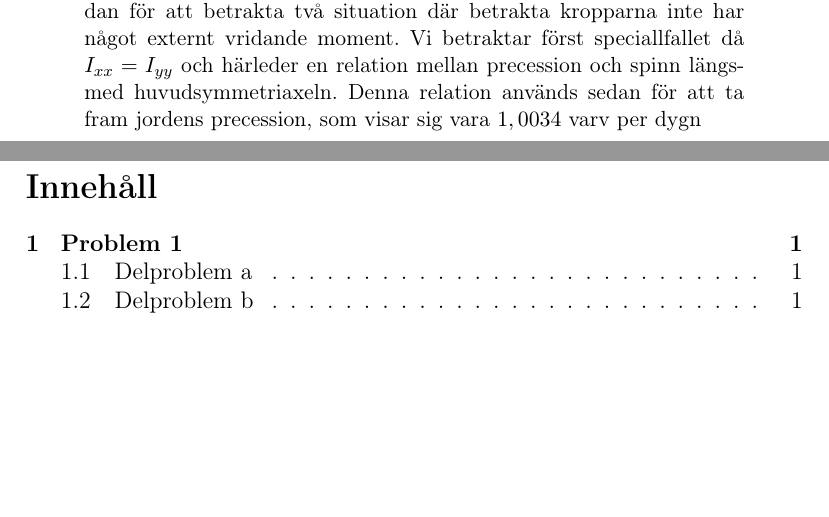
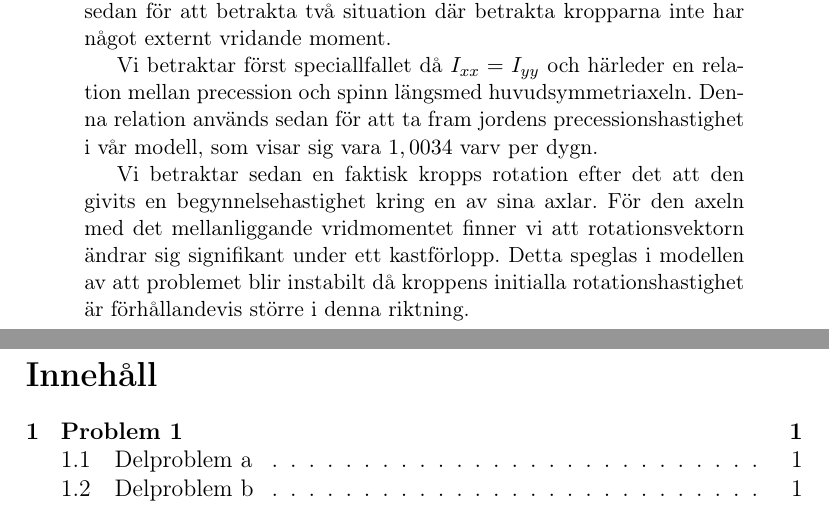
Before and after one commit to m4rw3r/Mek2Inl-mning2, a LaTeX paper (rapport.tex): two parts of pages 1 and 2 of 10, joined at a grey line, cut so that both start at the same text, the shorter picture padded with empty space. Compiled offline with pdfLaTeX.

Commit message:
Finished the abstract somewhat

```diff
--- a/rapport.tex
+++ b/rapport.tex
@@ -45,7 +45,19 @@
 	\thispagestyle{empty}
 
 	\begin{abstract}
-	  Stelkroppsrörelse i rummet betraktas. Vi reflekterar över behovet av att inför kroppsfixta koordinater och använder sådana för att ta fram ett speciallfall av Euler ekvationer. Dessa ekvationer används sedan för att betrakta två situation där betrakta kropparna inte har något externt vridande moment. Vi betraktar först speciallfallet då $I_{xx}=I_{yy}$ och härleder en relation mellan precession och spinn längsmed huvudsymmetriaxeln. Denna relation används sedan för att ta fram jordens precession, som visar sig vara $1,0034$ varv per dygn
+	  Stelkroppsrörelse i rummet betraktas. Vi reflekterar över behovet av att inför kroppsfixta
+          koordinater och använder sådana för att ta fram ett speciallfall av Euler ekvationer. Dessa
+          ekvationer används sedan för att betrakta två situation där betrakta kropparna inte har något
+          externt vridande moment.
+
+          Vi betraktar först speciallfallet då $I_{xx}=I_{yy}$ och härleder en
+          relation mellan precession och spinn längsmed huvudsymmetriaxeln. Denna relation används sedan
+          för att ta fram jordens precessionshastighet i vår modell, som visar sig vara $1,0034$ varv per dygn.
+
+          Vi betraktar sedan en faktisk kropps rotation efter det att den givits en begynnelsehastighet kring en av sina axlar.
+          För den axeln med det mellanliggande vridmomentet finner vi att rotationsvektorn ändrar sig signifikant under ett
+          kastförlopp. Detta speglas i modellen av att problemet blir instabilt då kroppens initialla rotationshastighet
+          är förhållandevis större i denna riktning.
 	\end{abstract}
 
 \newpage{}
```
